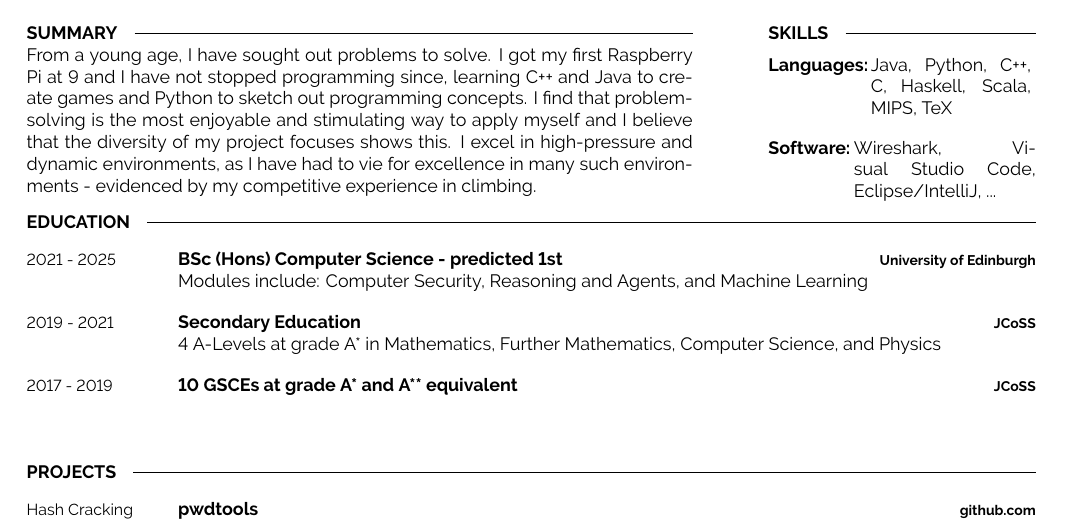
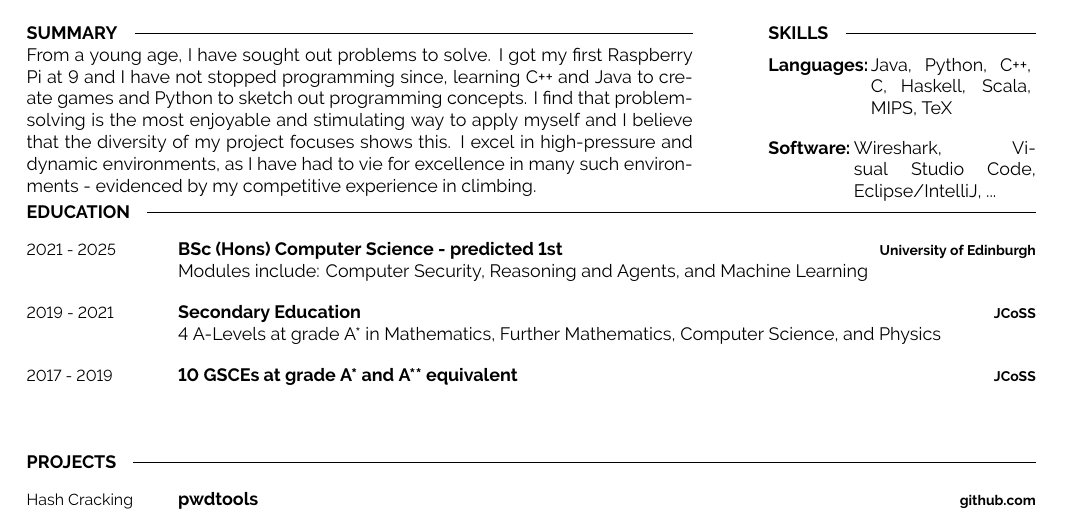
Before and after one commit to JacobInwald/cv-template, a LaTeX document (main.tex): part of page 1 of 2, cut so that both start at the same text. Compiled offline with XeLaTeX; a missing font is replaced by an installed copy or a similar font.

Commit message:
updateeed spacing

```diff
--- a/main.tex
+++ b/main.tex
@@ -102,7 +102,7 @@
 %----------------------------------------------------------------------------------------
 %	EDUCATION
 %----------------------------------------------------------------------------------------
-\vspace{-5 pt}
+\vspace{-10 pt}
 \cvsect{Education}
 \begin{entrylist}
     \entry
```
Also changed, not shown: 1 other file.
